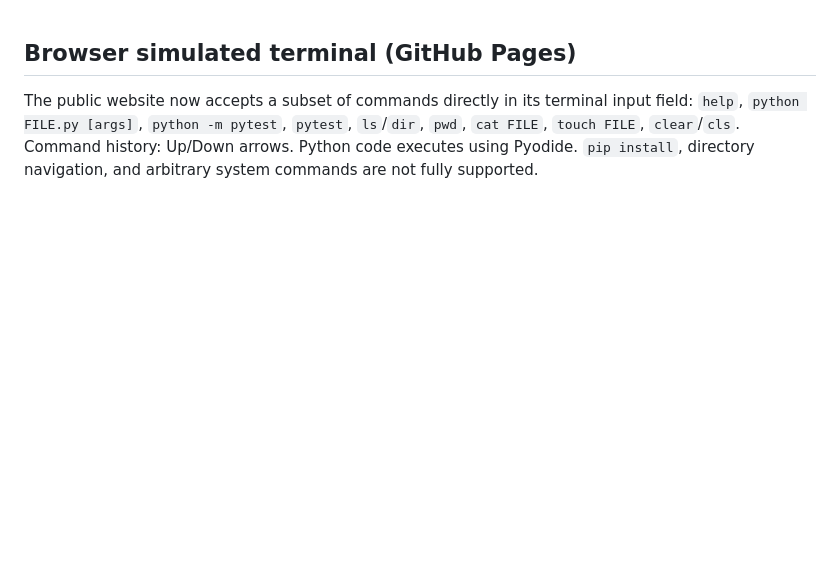
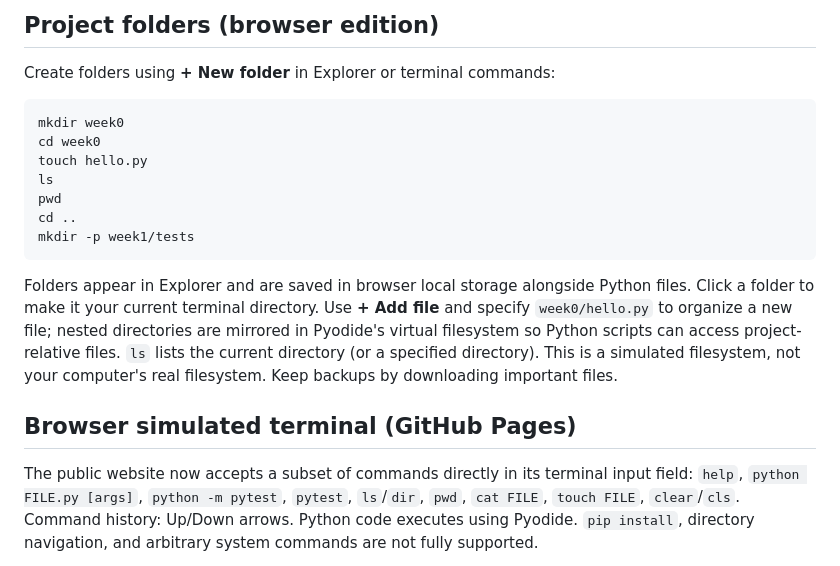
Before and after one commit to aspiece/python-lab, a Markdown page: README.md, the part around the change. GitHub-like rendering; blank space fills up the shorter version.

Commit message:
Document directory organization in browser project workspace

````diff
--- a/README.md
+++ b/README.md
@@ -1,3 +1,19 @@
+## Project folders (browser edition)
+
+Create folders using **+ New folder** in Explorer or terminal commands:
+
+```text
+mkdir week0
+cd week0
+touch hello.py
+ls
+pwd
+cd ..
+mkdir -p week1/tests
+```
+
+Folders appear in Explorer and are saved in browser local storage alongside Python files. Click a folder to make it your current terminal directory. Use **+ Add file** and specify `week0/hello.py` to organize a new file; nested directories are mirrored in Pyodide's virtual filesystem so Python scripts can access project-relative files. `ls` lists the current directory (or a specified directory). This is a simulated filesystem, not your computer's real filesystem. Keep backups by downloading important files.
+
 ## Browser simulated terminal (GitHub Pages)
 
 The public website now accepts a subset of commands directly in its terminal input field: `help`, `python FILE.py [args]`, `python -m pytest`, `pytest`, `ls`/`dir`, `pwd`, `cat FILE`, `touch FILE`, `clear`/`cls`. Command history: Up/Down arrows. Python code executes using Pyodide. `pip install`, directory navigation, and arbitrary system commands are not fully supported.
````
